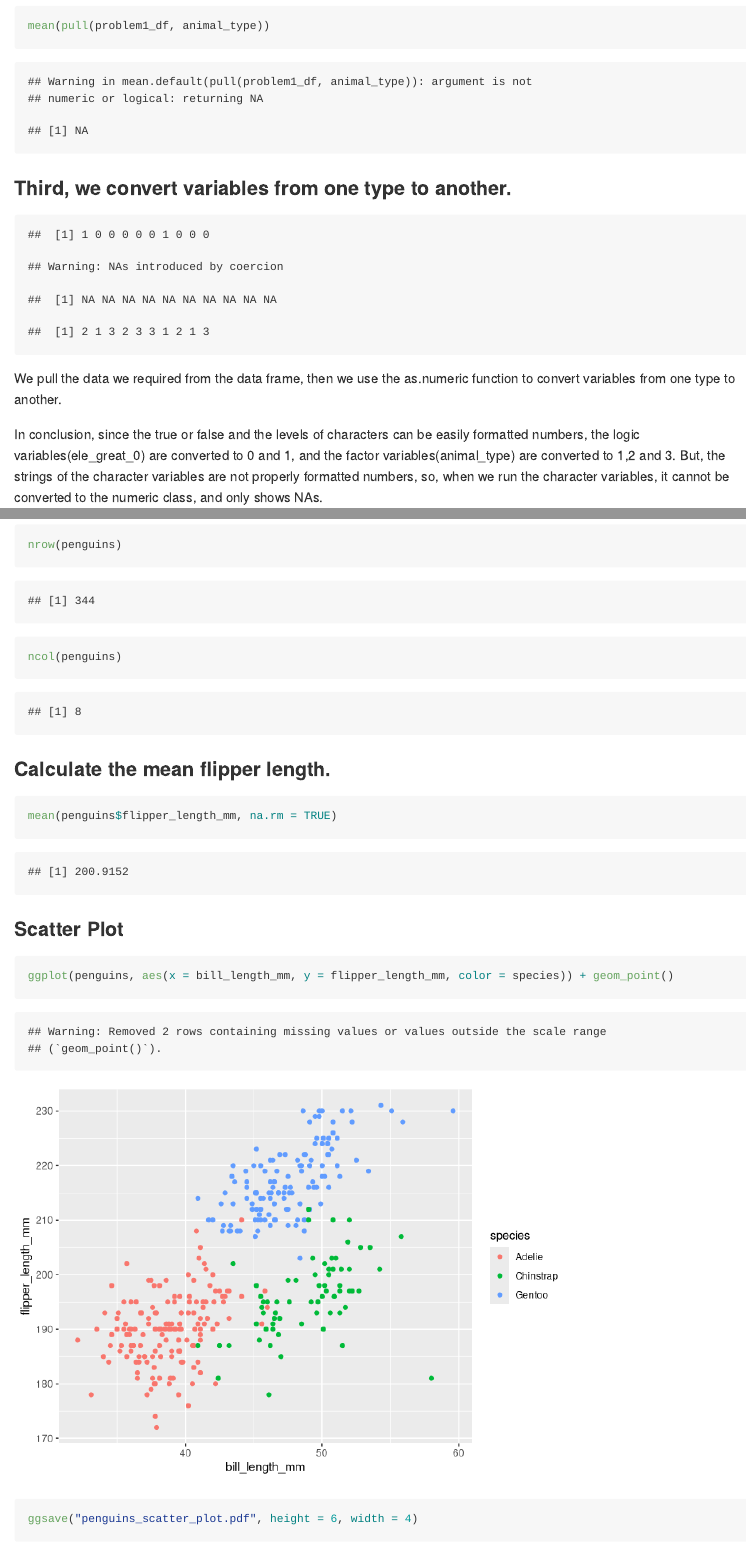
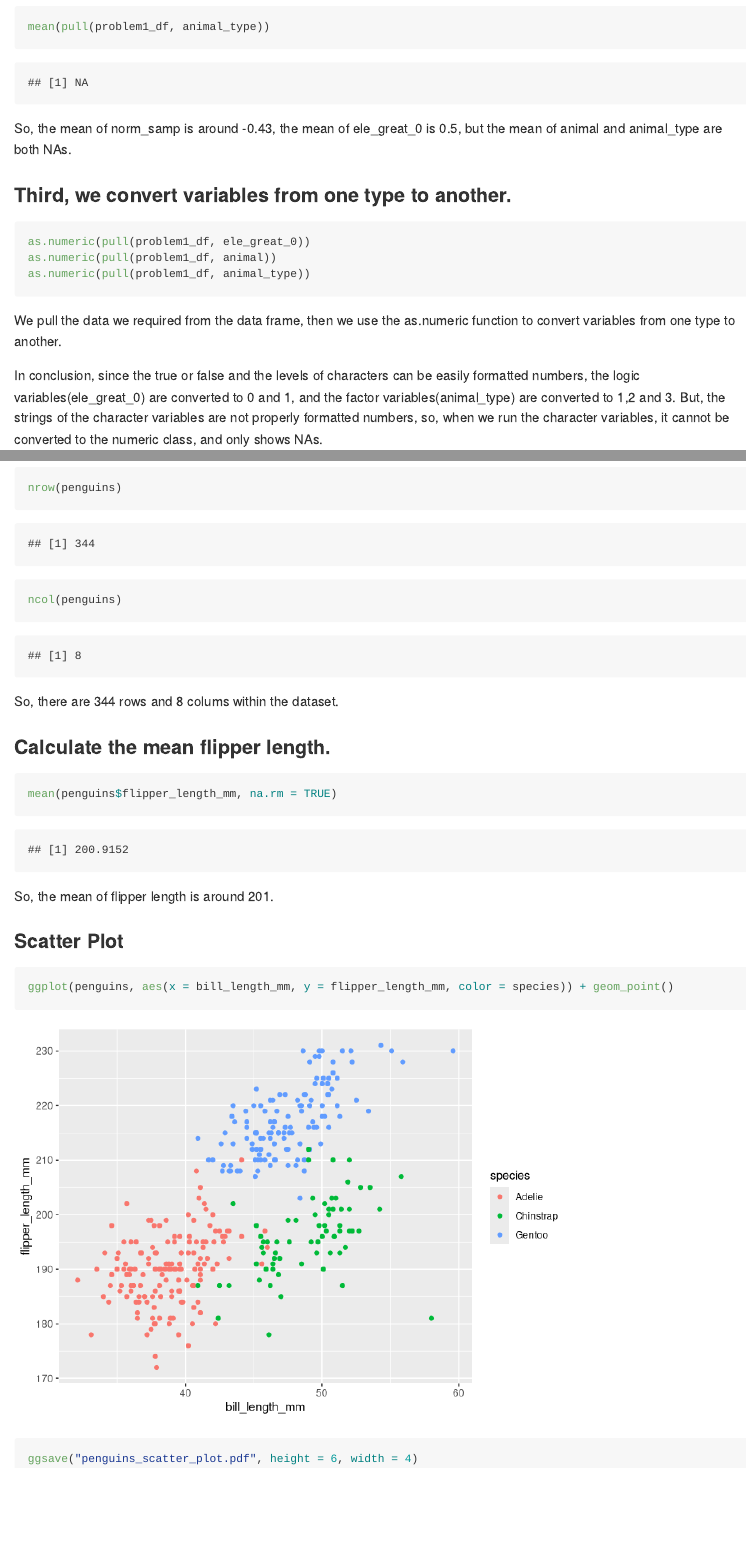
Before and after one commit to gic94/p8105_hw1_sc4935, an R Markdown document (p8105_hw1_sc4935.Rmd): the page in a window 1100 px wide, from 1700 px down before the commit and from 1390 px down after it, so that both start at the same text, and a second part further down, joined at a grey line. Rendered offline with R 4.5, knitr and Pandoc, with nearby package versions; code that draws random numbers runs with fixed seeds of ours; long lines of code are wrapped.

Commit message:
Final version of problem 1

````diff
--- a/p8105_hw1_sc4935.Rmd
+++ b/p8105_hw1_sc4935.Rmd
@@ -36,16 +38,17 @@ mean(pull(problem1_df, animal))
 mean(pull(problem1_df, animal_type))
 ```
 
+So, the mean of norm_samp is around -0.43, the mean of ele_great_0 is 0.5, but the mean of animal and animal_type are both NAs.
+
 
 
 ### Third, we convert variables from one type to another.
 
-```{r, echo=FALSE}
+```{r, results='hide', warning=FALSE}
 as.numeric(pull(problem1_df, ele_great_0))
 as.numeric(pull(problem1_df, animal))
 as.numeric(pull(problem1_df, animal_type))
 ```
-
 
 We pull the data we required from the data frame, then we use the as.numeric function to convert variables from one type to another.
 
@@ -80,6 +83,7 @@ skimr::skim(penguins)
 nrow(penguins)
 ncol(penguins)
 ```
+So, there are 344 rows and 8 colums within the dataset.
 
 
 
@@ -88,12 +92,13 @@ ncol(penguins)
 ```{r}
 mean(penguins$flipper_length_mm, na.rm = TRUE)
 ```
+So, the mean of flipper length is around 201.
 
 
 
 ### Scatter Plot
 
-```{r}
+```{r, warning=FALSE}
 ggplot(penguins, aes(x = bill_length_mm, y = flipper_length_mm, color = species)) + geom_point()
 
 ggsave("penguins_scatter_plot.pdf", height = 6, width = 4)
````
Also changed, not shown: p8105_hw1_sc4935.md, penguins_scatter_plot.pdf, p8105_hw1_sc4935.Rmd (8 more changed lines).
